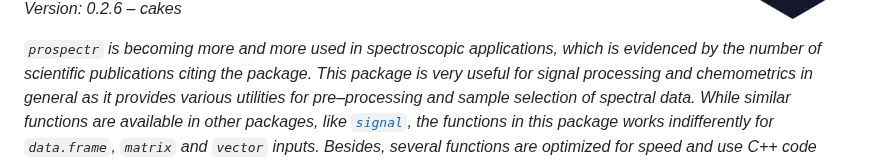
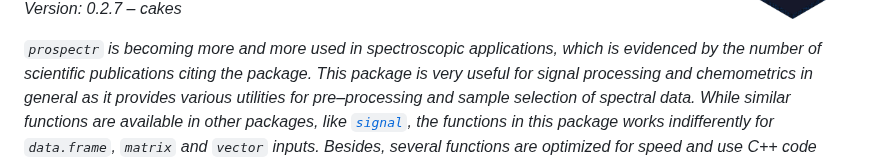
Before and after one commit to l-ramirez-lopez/prospectr, a Markdown page: README.md, the part around one of its changes. Drawn GitHub-style.

Commit message:
doc(update version and date)

```diff
--- a/README.md
+++ b/README.md
@@ -20,5 +20,5 @@ Data
 
-Version: 0.2.6 – cakes
+Version: 0.2.7 – cakes
 
 `prospectr` is becoming more and more used in spectroscopic
 applications, which is evidenced by the number of scientific
```
Also changed, not shown: other parts of README.md (+1 -1 lines).
